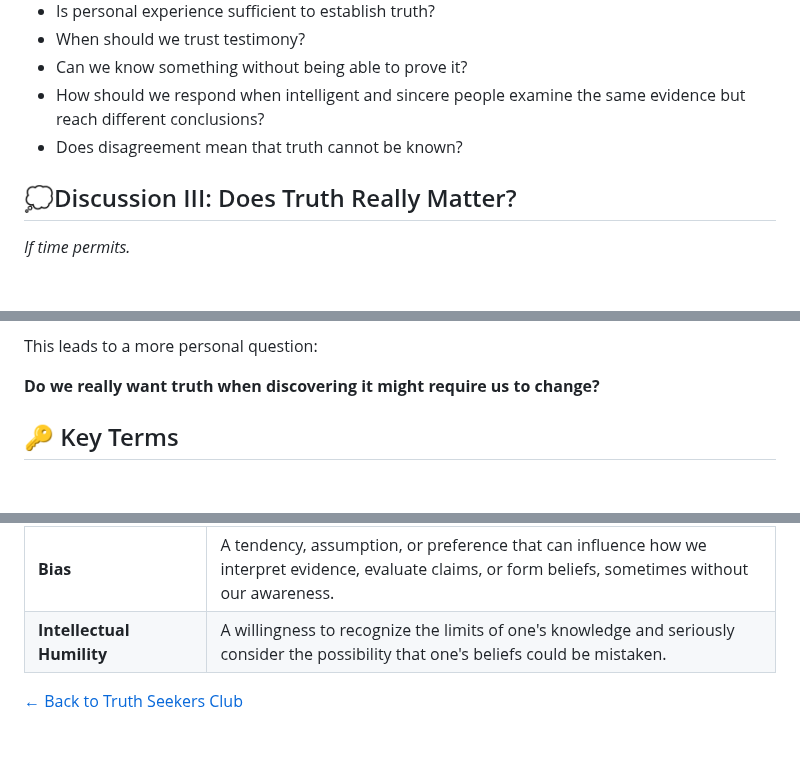
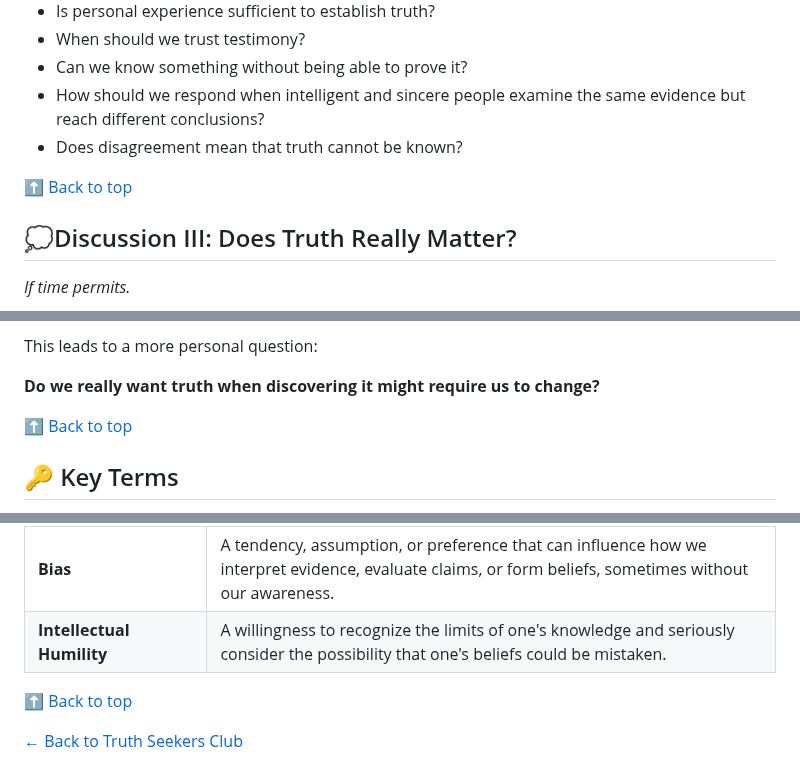
Before and after one commit to mattruma/truthseekers, a Markdown page: meeting-01-what-is-truth-participant.md, 3 parts joined by grey strips. Drawn GitHub-style; blank space fills up the shorter version.

```diff
--- a/meeting-01-what-is-truth-participant.md
+++ b/meeting-01-what-is-truth-participant.md
@@ -347,6 +355,8 @@ Can any of these methods give us certainty, or do they only increase our confide
 - How should we respond when intelligent and sincere people examine the same evidence but reach different conclusions?
 - Does disagreement mean that truth cannot be known?
 
+[⬆ Back to top](#top)
+
 ## 💭Discussion III: Does Truth Really Matter?
 
 *If time permits.*
@@ -373,6 +383,8 @@ There is still another question:
 This leads to a more personal question:
 
 **Do we really want truth when discovering it might require us to change?**
+
+[⬆ Back to top](#top)
 
 ## 🔑 Key Terms
 
@@ -403,4 +415,6 @@ Before we begin, it may be helpful to define a few key terms that will come up t
 | **Bias** | A tendency, assumption, or preference that can influence how we interpret evidence, evaluate claims, or form beliefs, sometimes without our awareness. |
 | **Intellectual Humility** | A willingness to recognize the limits of one's knowledge and seriously consider the possibility that one's beliefs could be mistaken. |
 
+[⬆ Back to top](#top)
+
 [← Back to Truth Seekers Club](../README.md)
```
Also changed, not shown: other parts of meeting-01-what-is-truth-participant.md (+8 -0 lines).
